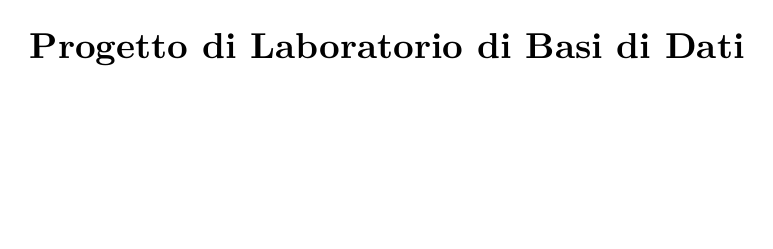
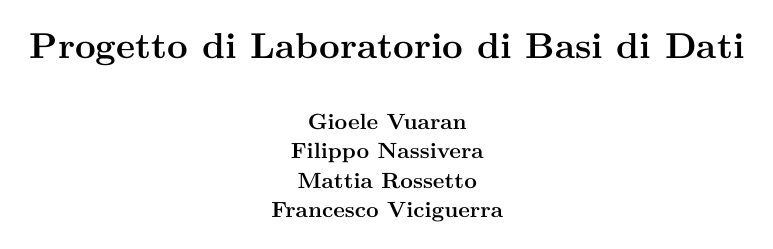
Before and after one commit to lazylace37/uni_basi_di_dati_lab, a Typst document (progetto.typ): page 1 of 28. The pictures show the PDF file progetto.pdf that the author committed with the source.

Commit message:
Fix: add authors

```diff
--- a/progetto.typ
+++ b/progetto.typ
@@ -3,7 +3,7 @@
 #import "templ.typ": *
 #show: templ.with(
   title: "Progetto di Laboratorio di Basi di Dati",
-  author: "",
+  author: ("Gioele Vuaran", "Filippo Nassivera", "Mattia Rossetto", "Francesco Viciguerra"),
   font-size: 11pt,
   font: "New Computer Modern",
 )
```
Also changed, not shown: templ.typ (+5 -1 lines), progetto.pdf.
